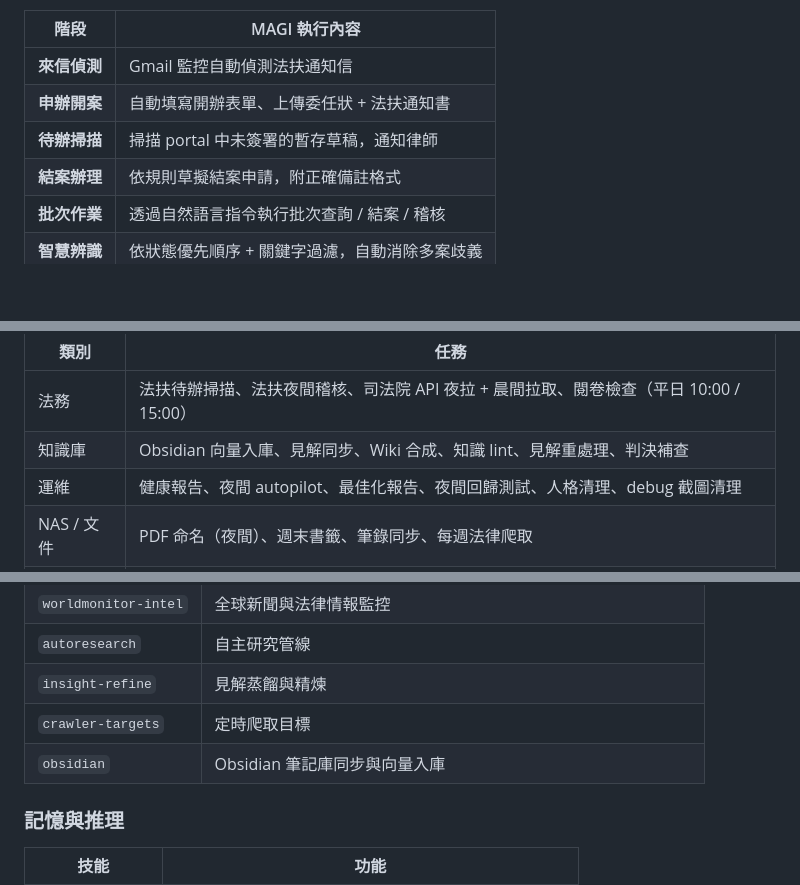
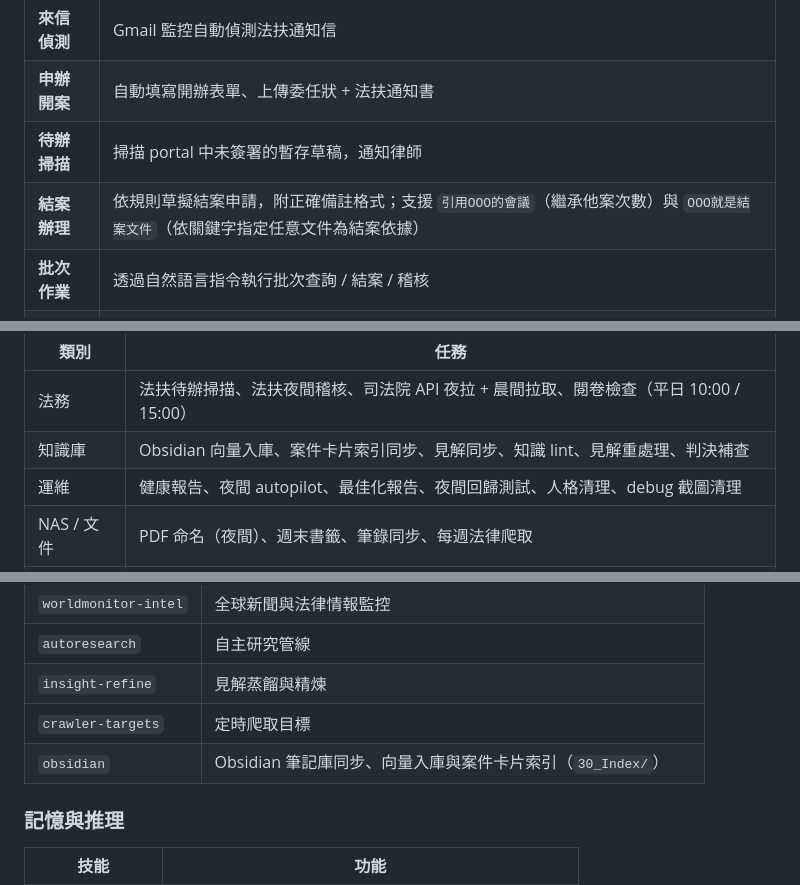
Before and after one commit to WhaleChao/MAGI-public, a Markdown page: README.zh-TW.md, 3 parts joined by grey strips. Rendered like a GitHub page; blank space fills up the shorter version.

```diff
--- a/README.zh-TW.md
+++ b/README.zh-TW.md
@@ -180,7 +180,7 @@ MAGI 依時段自動切換模型組合：
 | **來信偵測** | Gmail 監控自動偵測法扶通知信 |
 | **申辦開案** | 自動填寫開辦表單、上傳委任狀 + 法扶通知書 |
 | **待辦掃描** | 掃描 portal 中未簽署的暫存草稿，通知律師 |
-| **結案辦理** | 依規則草擬結案申請，附正確備註格式 |
+| **結案辦理** | 依規則草擬結案申請，附正確備註格式；支援 `引用OOO的會議`（繼承他案次數）與 `OOO就是結案文件`（依關鍵字指定任意文件為結案依據） |
 | **批次作業** | 透過自然語言指令執行批次查詢 / 結案 / 稽核 |
 | **智慧辨識** | 依狀態優先順序 + 關鍵字過濾，自動消除多案歧義 |
 
@@ -223,7 +223,7 @@ NAS 狀態同時檢查 `/Volumes/` 與 `~/.magi_mounts/`（Tailscale fallback
 | 類別 | 任務 |
 |------|------|
 | 法務 | 法扶待辦掃描、法扶夜間稽核、司法院 API 夜拉 + 晨間拉取、閱卷檢查（平日 10:00 / 15:00） |
-| 知識庫 | Obsidian 向量入庫、見解同步、Wiki 合成、知識 lint、見解重處理、判決補查 |
+| 知識庫 | Obsidian 向量入庫、案件卡片索引同步、見解同步、知識 lint、見解重處理、判決補查 |
 | 運維 | 健康報告、夜間 autopilot、最佳化報告、夜間回歸測試、人格清理、debug 截圖清理 |
 | NAS / 文件 | PDF 命名（夜間）、週末書籤、筆錄同步、每週法律爬取 |
 | 市場 | 市場簡報（平日 08:30）、全球情報監控（每 6 小時）、對沖基金委員會 |
@@ -275,7 +275,7 @@ NAS 狀態同時檢查 `/Volumes/` 與 `~/.magi_mounts/`（Tailscale fallback
 | `autoresearch` | 自主研究管線 |
 | `insight-refine` | 見解蒸餾與精煉 |
 | `crawler-targets` | 定時爬取目標 |
-| `obsidian` | Obsidian 筆記庫同步與向量入庫 |
+| `obsidian` | Obsidian 筆記庫同步、向量入庫與案件卡片索引（`30_Index/`） |
 
 ### 記憶與推理
 | 技能 | 功能 |
```
Also changed, not shown: README.md (+3 -3 lines).
